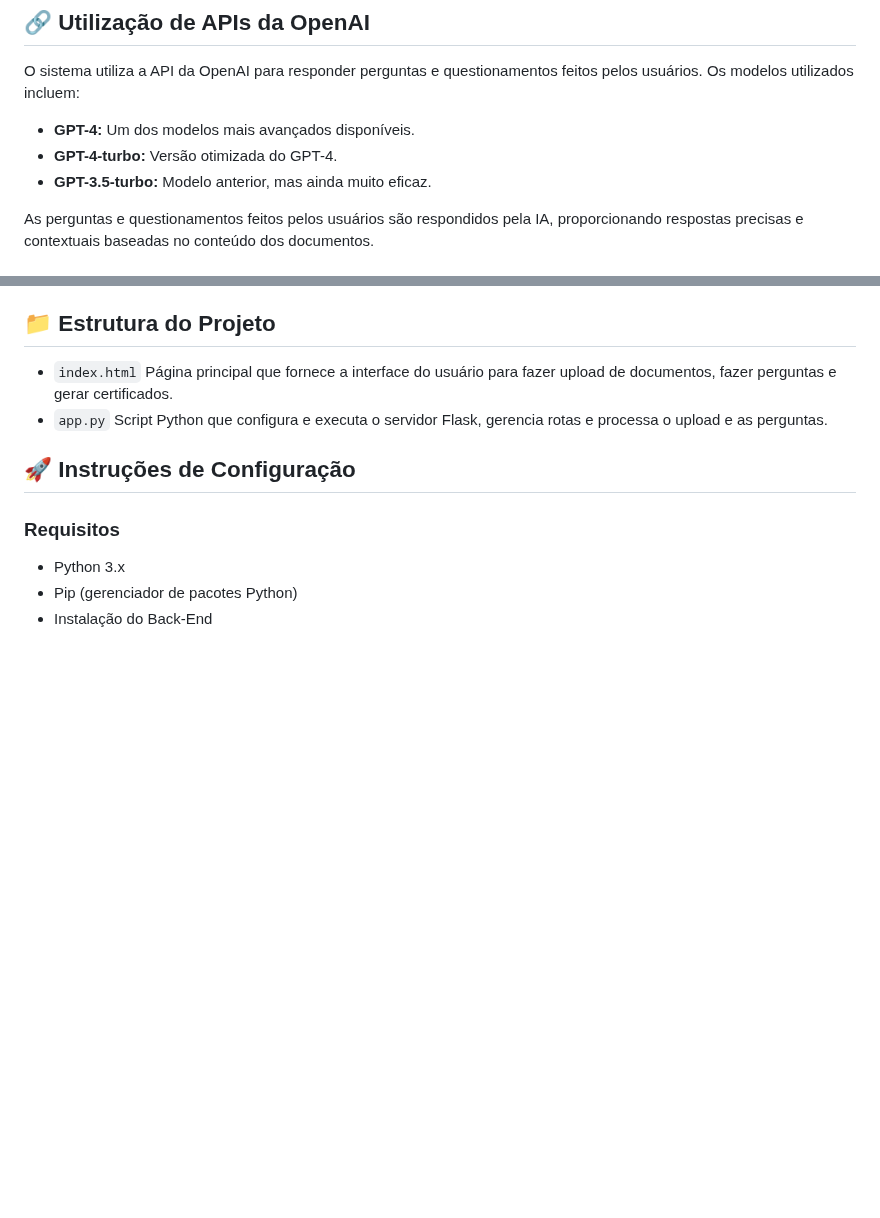
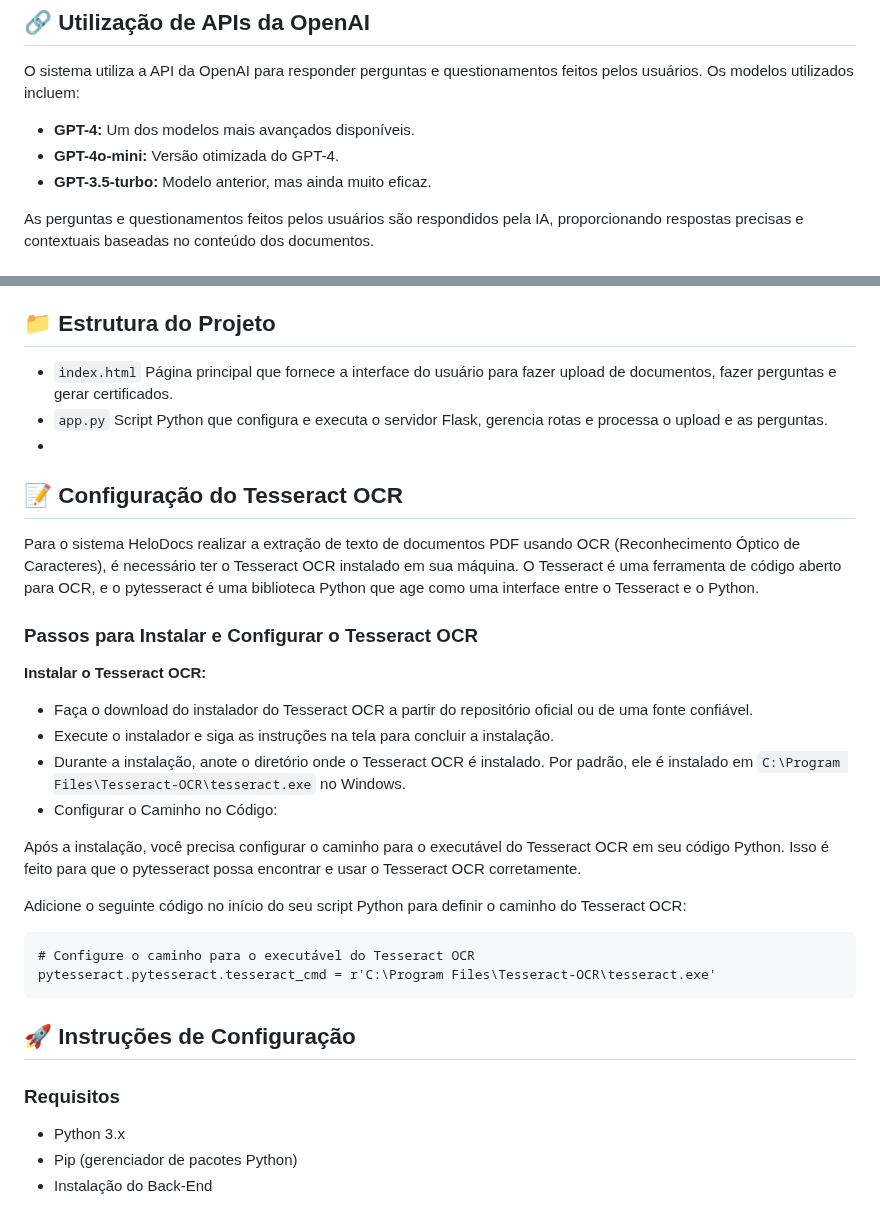
Before and after one commit to LeviLucena/HeloDocs, a Markdown page: README.md, 2 parts joined by grey strips. GitHub-like rendering; blank space fills up the shorter version.

````diff
--- a/README.md
+++ b/README.md
@@ -46,7 +46,7 @@
 
 O sistema utiliza a API da OpenAI para responder perguntas e questionamentos feitos pelos usuários. Os modelos utilizados incluem:
 - **GPT-4:** Um dos modelos mais avançados disponíveis.
-- **GPT-4-turbo:** Versão otimizada do GPT-4.
+- **GPT-4o-mini:** Versão otimizada do GPT-4.
 - **GPT-3.5-turbo:** Modelo anterior, mas ainda muito eficaz.
 
 As perguntas e questionamentos feitos pelos usuários são respondidos pela IA, proporcionando respostas precisas e contextuais baseadas no conteúdo dos documentos.
@@ -90,6 +90,27 @@ As perguntas e questionamentos feitos pelos usuários são respondidos pela IA,
 
 - ```index.html``` Página principal que fornece a interface do usuário para fazer upload de documentos, fazer perguntas e gerar certificados.
 - ```app.py``` Script Python que configura e executa o servidor Flask, gerencia rotas e processa o upload e as perguntas.
+-
+## 📝 Configuração do Tesseract OCR
+Para o sistema HeloDocs realizar a extração de texto de documentos PDF usando OCR (Reconhecimento Óptico de Caracteres), é necessário ter o Tesseract OCR instalado em sua máquina. O Tesseract é uma ferramenta de código aberto para OCR, e o pytesseract é uma biblioteca Python que age como uma interface entre o Tesseract e o Python.
+
+### Passos para Instalar e Configurar o Tesseract OCR
+
+**Instalar o Tesseract OCR:**
+
+- Faça o download do instalador do Tesseract OCR a partir do repositório oficial ou de uma fonte confiável.
+- Execute o instalador e siga as instruções na tela para concluir a instalação.
+- Durante a instalação, anote o diretório onde o Tesseract OCR é instalado. Por padrão, ele é instalado em ```C:\Program Files\Tesseract-OCR\tesseract.exe``` no Windows.
+- Configurar o Caminho no Código:
+
+Após a instalação, você precisa configurar o caminho para o executável do Tesseract OCR em seu código Python. Isso é feito para que o pytesseract possa encontrar e usar o Tesseract OCR corretamente.
+
+Adicione o seguinte código no início do seu script Python para definir o caminho do Tesseract OCR:
+
+```
+# Configure o caminho para o executável do Tesseract OCR
+pytesseract.pytesseract.tesseract_cmd = r'C:\Program Files\Tesseract-OCR\tesseract.exe'
+```
 
 ## 🚀 Instruções de Configuração
 
````
